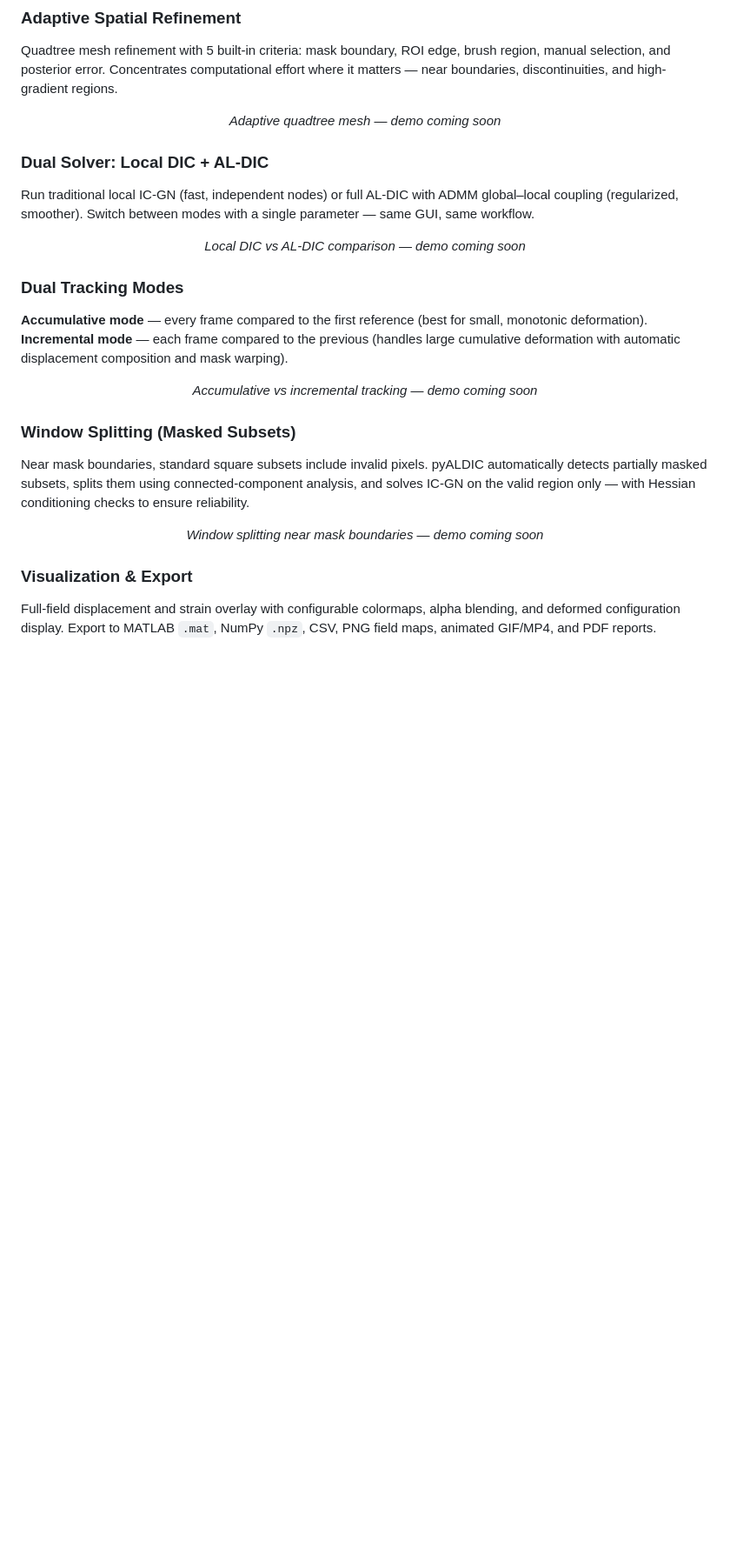
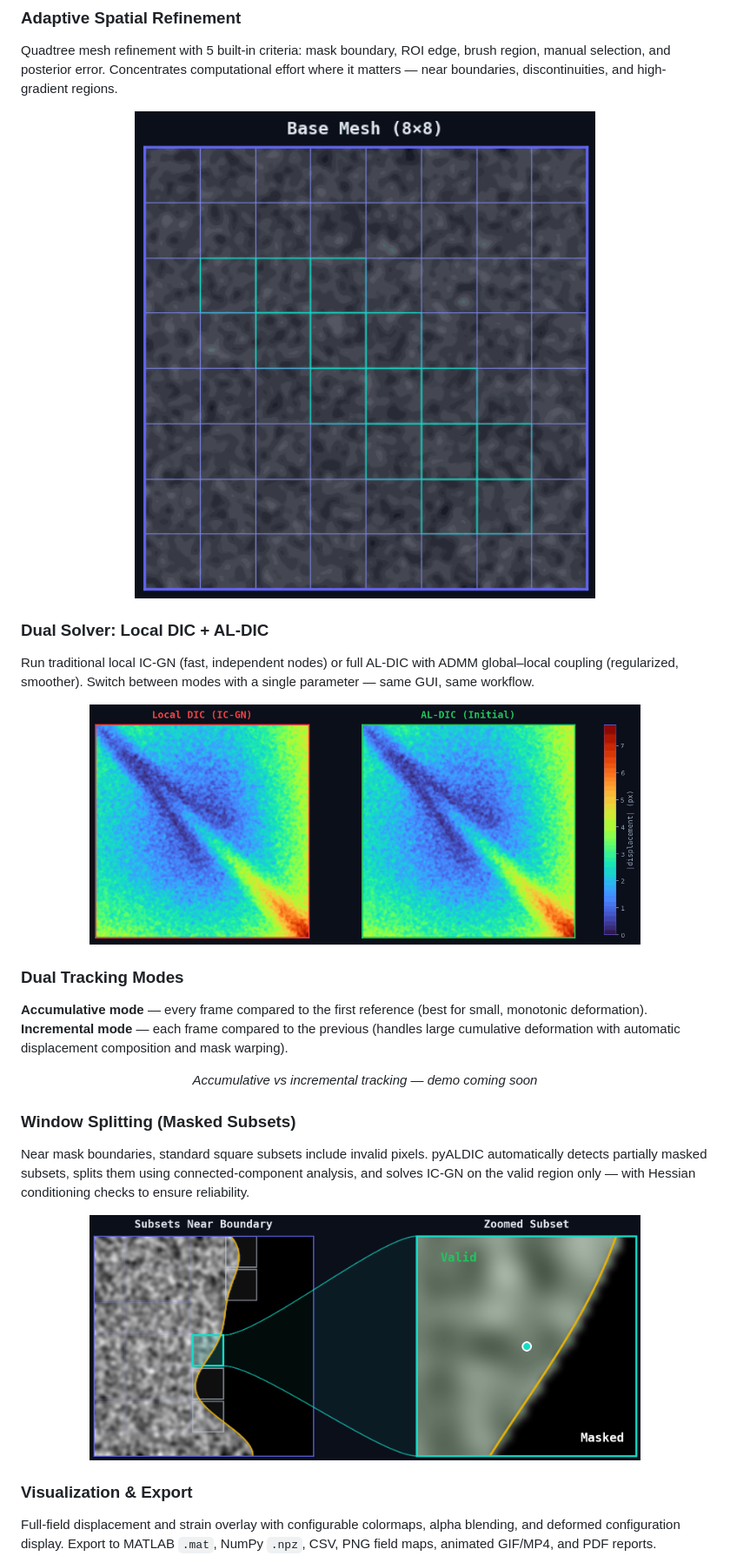
Before and after one commit to zachtong/pyALDIC, a Markdown page: README.md, the part around one of its changes. Shown at 87% size. Drawn GitHub-style; pictures changed too: assets/adaptive-mesh.gif (added), assets/local-vs-aldic.gif (added), assets/window-splitting.png (added); blank space fills up the shorter version.

Commit message:
docs: add README demo assets — banner, adaptive mesh, DIC comparison, window splitting
Add programmatically generated visual assets to illustrate key features:
- banner.png: dark-themed hero banner with speckle→mesh→displacement flow
- adaptive-mesh.gif: brush-paint quadtree refinement animation
- local-vs-aldic.gif: Local DIC vs AL-DIC ADMM iteration comparison
- window-splitting.png: boundary subset detection with curved zoom connector

Integrate all four into README.md, replacing TODO placeholders.

```diff
--- a/README.md
+++ b/README.md
@@ -60,9 +58,7 @@ A complete desktop application built with PySide6. Three-column layout with imag
 Quadtree mesh refinement with 5 built-in criteria: mask boundary, ROI edge, brush region, manual selection, and posterior error. Concentrates computational effort where it matters — near boundaries, discontinuities, and high-gradient regions.
 
 <p align="center">
-  <!-- TODO: Screenshot or GIF showing quadtree refinement near a crack/mask boundary -->
-  <!-- <img src="docs/images/feature-adaptive-mesh.gif" alt="Adaptive Mesh Refinement" width="80%"/> -->
-  <i>Adaptive quadtree mesh — demo coming soon</i>
+  <img src="assets/adaptive-mesh.gif" alt="Adaptive Mesh Refinement" width="80%"/>
 </p>
 
 ### Dual Solver: Local DIC + AL-DIC
@@ -70,9 +66,7 @@ Quadtree mesh refinement with 5 built-in criteria: mask boundary, ROI edge, brus
 Run traditional local IC-GN (fast, independent nodes) or full AL-DIC with ADMM global–local coupling (regularized, smoother). Switch between modes with a single parameter — same GUI, same workflow.
 
 <p align="center">
-  <!-- TODO: Side-by-side comparison: local DIC vs AL-DIC displacement field -->
-  <!-- <img src="docs/images/feature-local-vs-aldic.png" alt="Local DIC vs AL-DIC" width="80%"/> -->
-  <i>Local DIC vs AL-DIC comparison — demo coming soon</i>
+  <img src="assets/local-vs-aldic.gif" alt="Local DIC vs AL-DIC Comparison" width="80%"/>
 </p>
 
 ### Dual Tracking Modes
@@ -90,9 +84,7 @@ Run traditional local IC-GN (fast, independent nodes) or full AL-DIC with ADMM g
 Near mask boundaries, standard square subsets include invalid pixels. pyALDIC automatically detects partially masked subsets, splits them using connected-component analysis, and solves IC-GN on the valid region only — with Hessian conditioning checks to ensure reliability.
 
 <p align="center">
-  <!-- TODO: Visualization of window splitting near a mask boundary -->
-  <!-- <img src="docs/images/feature-window-splitting.png" alt="Window Splitting" width="80%"/> -->
-  <i>Window splitting near mask boundaries — demo coming soon</i>
+  <img src="assets/window-splitting.png" alt="Window Splitting" width="80%"/>
 </p>
 
 ### Visualization & Export
```
Also changed, not shown: other parts of README.md (+1 -3 lines), assets/banner.png (added).
